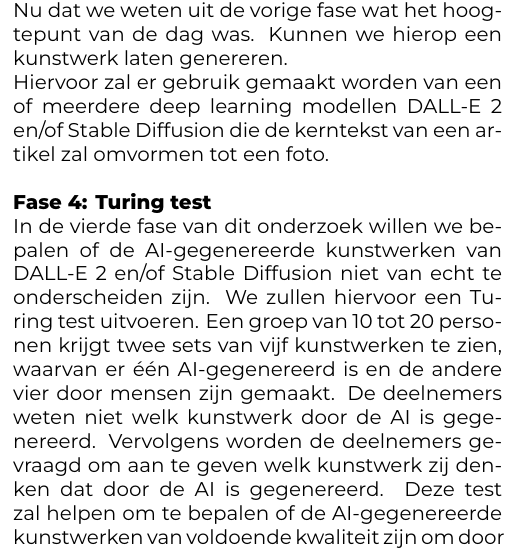
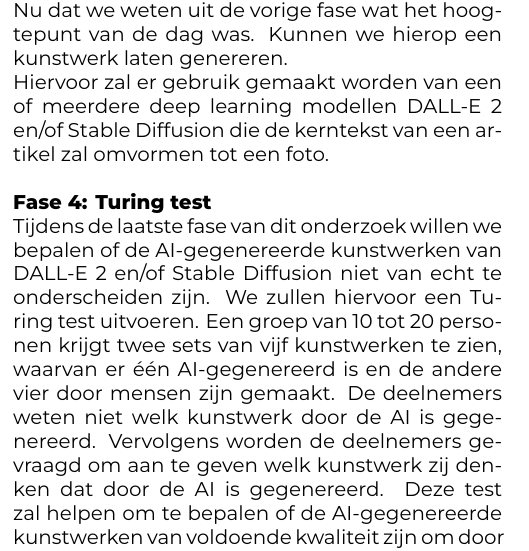
Before and after one commit to Darjow/Bachelorproef_2022-2023, a LaTeX document (voorstel/BrondersDario-bpvoorstel.tex, which reads voorstel/voorstel-inhoud.tex): part of one column of page 2 of 3, cut so that both start at the same text. Compiled offline with XeLaTeX.

Commit message:
in de vierde fase -> in de laatste fase

```diff
--- a/voorstel/voorstel-inhoud.tex
+++ b/voorstel/voorstel-inhoud.tex
@@ -82,7 +82,7 @@ Hiervoor zal er gebruik gemaakt worden van een of meerdere deep learning modelle
 
 \noindent
 \textbf{Fase 4: Turing test} \\
-In de vierde fase van dit onderzoek willen we bepalen of de AI-gegenereerde kunstwerken van DALL-E 2 en/of Stable Diffusion niet van echt te onderscheiden zijn. We zullen hiervoor een Turing test uitvoeren. Een groep van 10 tot 20 personen krijgt twee sets van vijf kunstwerken te zien, waarvan er één AI-gegenereerd is en de andere vier door mensen zijn gemaakt. De deelnemers weten niet welk kunstwerk door de AI is gegenereerd. Vervolgens worden de deelnemers gevraagd om aan te geven welk kunstwerk zij denken dat door de AI is gegenereerd. Deze test zal helpen om te bepalen of de AI-gegenereerde kunstwerken van voldoende kwaliteit zijn om door mensen als 'echt' te worden ervaren. Op basis van de resultaten van de Turing test kan worden bepaald of de AI-gegenereerde kunstwerken van voldoende kwaliteit zijn om te worden beschouwd als volwaardige kunstwerken.
+Tijdens de laatste fase van dit onderzoek willen we bepalen of de AI-gegenereerde kunstwerken van DALL-E 2 en/of Stable Diffusion niet van echt te onderscheiden zijn. We zullen hiervoor een Turing test uitvoeren. Een groep van 10 tot 20 personen krijgt twee sets van vijf kunstwerken te zien, waarvan er één AI-gegenereerd is en de andere vier door mensen zijn gemaakt. De deelnemers weten niet welk kunstwerk door de AI is gegenereerd. Vervolgens worden de deelnemers gevraagd om aan te geven welk kunstwerk zij denken dat door de AI is gegenereerd. Deze test zal helpen om te bepalen of de AI-gegenereerde kunstwerken van voldoende kwaliteit zijn om door mensen als 'echt' te worden ervaren. Op basis van de resultaten van de Turing test kan worden bepaald of de AI-gegenereerde kunstwerken van voldoende kwaliteit zijn om te worden beschouwd als volwaardige kunstwerken.
 
 %---------- Verwachte resultaten ----------------------------------------------
 \section{Verwacht resultaten}%
```
Also changed, not shown: voorstel/BrondersDario-bpvoorstel.pdf.
